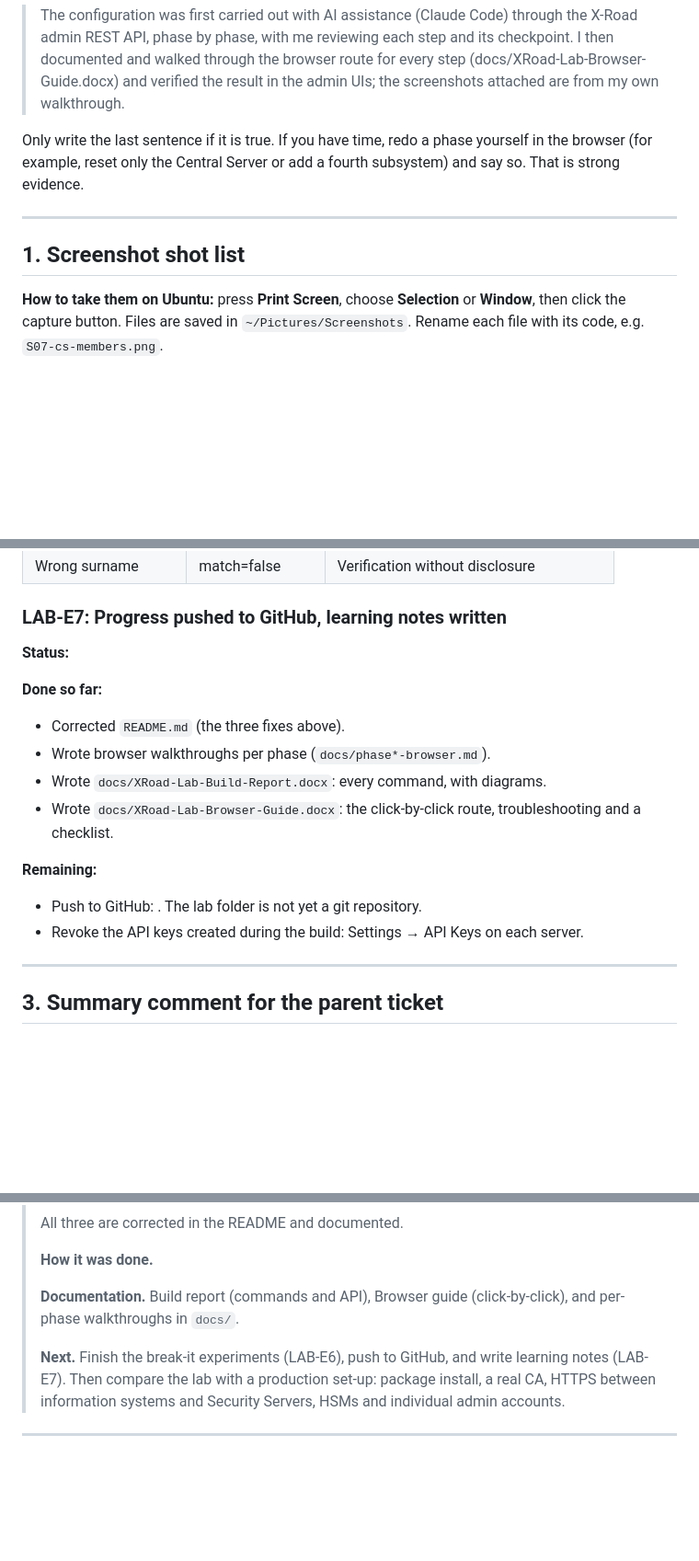
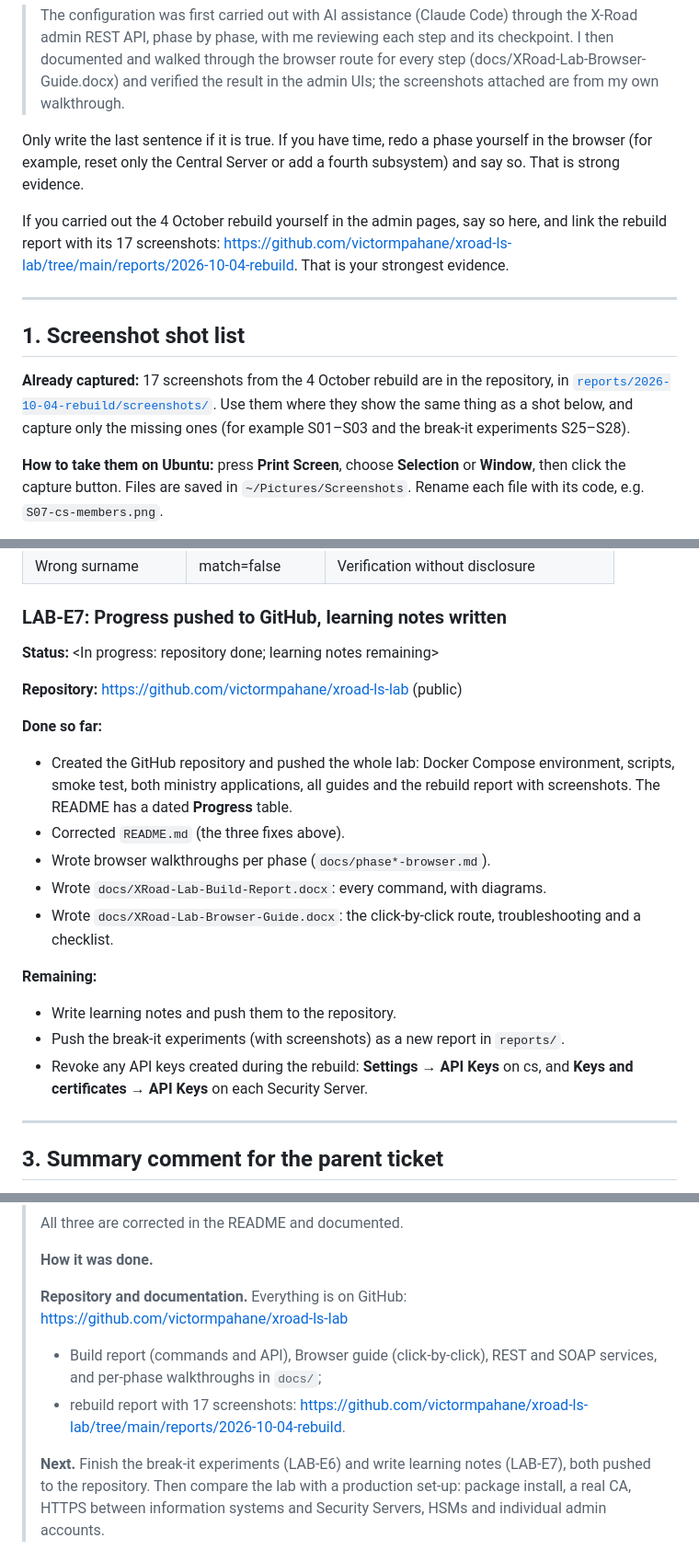
Before and after one commit to victormpahane/xroad-ls-lab, a Markdown page: docs/jira-report-pack.md, 3 parts joined by grey strips. Shown at 92% size. Rendered like a GitHub page; blank space fills up the shorter version.

Commit message:
Jira report pack: add GitHub repository and rebuild report links
Link the public repository and the 2026-10-04 rebuild report from the
pack, mark the GitHub push as done in LAB-E7, and point the screenshot
list at the 17 screenshots already in reports/.

```diff
--- a/docs/jira-report-pack.md
+++ b/docs/jira-report-pack.md
@@ -25,9 +27,17 @@ browser walkthroughs document every step. Suggested wording for the summary comm
 Only write the last sentence if it is true. If you have time, redo a phase yourself in the browser
 (for example, reset only the Central Server or add a fourth subsystem) and say so. That is strong evidence.
 
+If you carried out the 4 October rebuild yourself in the admin pages, say so here, and link the
+rebuild report with its 17 screenshots: https://github.com/victormpahane/xroad-ls-lab/tree/main/reports/2026-10-04-rebuild. That is your strongest evidence.
+
 ---
 
 ## 1. Screenshot shot list
+
+**Already captured:** 17 screenshots from the 4 October rebuild are in the repository, in
+[`reports/2026-10-04-rebuild/screenshots/`](https://github.com/victormpahane/xroad-ls-lab/tree/main/reports/2026-10-04-rebuild/screenshots). Use them where they show the same
+thing as a shot below, and capture only the missing ones (for example S01–S03 and the break-it
+experiments S25–S28).
 
 **How to take them on Ubuntu:** press **Print Screen**, choose **Selection** or **Window**, then click the
 capture button. Files are saved in `~/Pictures/Screenshots`. Rename each file with its code, e.g.
@@ -274,17 +286,24 @@ first. Registration takes effect only when the next global configuration is publ
 
 ### LAB-E7: Progress pushed to GitHub, learning notes written
 
-**Status:** <In progress>
+**Status:** <In progress: repository done; learning notes remaining>
+
+**Repository:** https://github.com/victormpahane/xroad-ls-lab (public)
 
 **Done so far:**
+- Created the GitHub repository and pushed the whole lab: Docker Compose environment, scripts,
+  smoke test, both ministry applications, all guides and the rebuild report with screenshots.
+  The README has a dated **Progress** table.
 - Corrected `README.md` (the three fixes above).
 - Wrote browser walkthroughs per phase (`docs/phase*-browser.md`).
 - Wrote `docs/XRoad-Lab-Build-Report.docx`: every command, with diagrams.
 - Wrote `docs/XRoad-Lab-Browser-Guide.docx`: the click-by-click route, troubleshooting and a checklist.
 
 **Remaining:**
-- Push to GitHub: <repo link>. The lab folder is not yet a git repository.
-- Revoke the API keys created during the build: Settings → API Keys on each server.
+- Write learning notes and push them to the repository.
+- Push the break-it experiments (with screenshots) as a new report in `reports/`.
+- Revoke any API keys created during the rebuild: **Settings → API Keys** on cs, and
+  **Keys and certificates → API Keys** on each Security Server.
 
 ---
 
@@ -321,10 +341,13 @@ first. Registration takes effect only when the next global configuration is publ
 >
 > **How it was done.** <your transparency statement from the top of this file>
 >
-> **Documentation.** Build report (commands and API), Browser guide (click-by-click), and per-phase
-> walkthroughs in `docs/`.
+> **Repository and documentation.** Everything is on GitHub: https://github.com/victormpahane/xroad-ls-lab
+> - Build report (commands and API), Browser guide (click-by-click), REST and SOAP services, and per-phase
+>   walkthroughs in `docs/`;
+> - rebuild report with 17 screenshots: https://github.com/victormpahane/xroad-ls-lab/tree/main/reports/2026-10-04-rebuild.
 >
-> **Next.** Finish the break-it experiments (LAB-E6), push to GitHub, and write learning notes (LAB-E7).
+> **Next.** Finish the break-it experiments (LAB-E6) and write learning notes (LAB-E7), both pushed to
+> the repository.
 > Then compare the lab with a production set-up: package install, a real CA, HTTPS between information
 > systems and Security Servers, HSMs and individual admin accounts.
 
```
Also changed, not shown: other parts of docs/jira-report-pack.md (+6 -1 lines).
